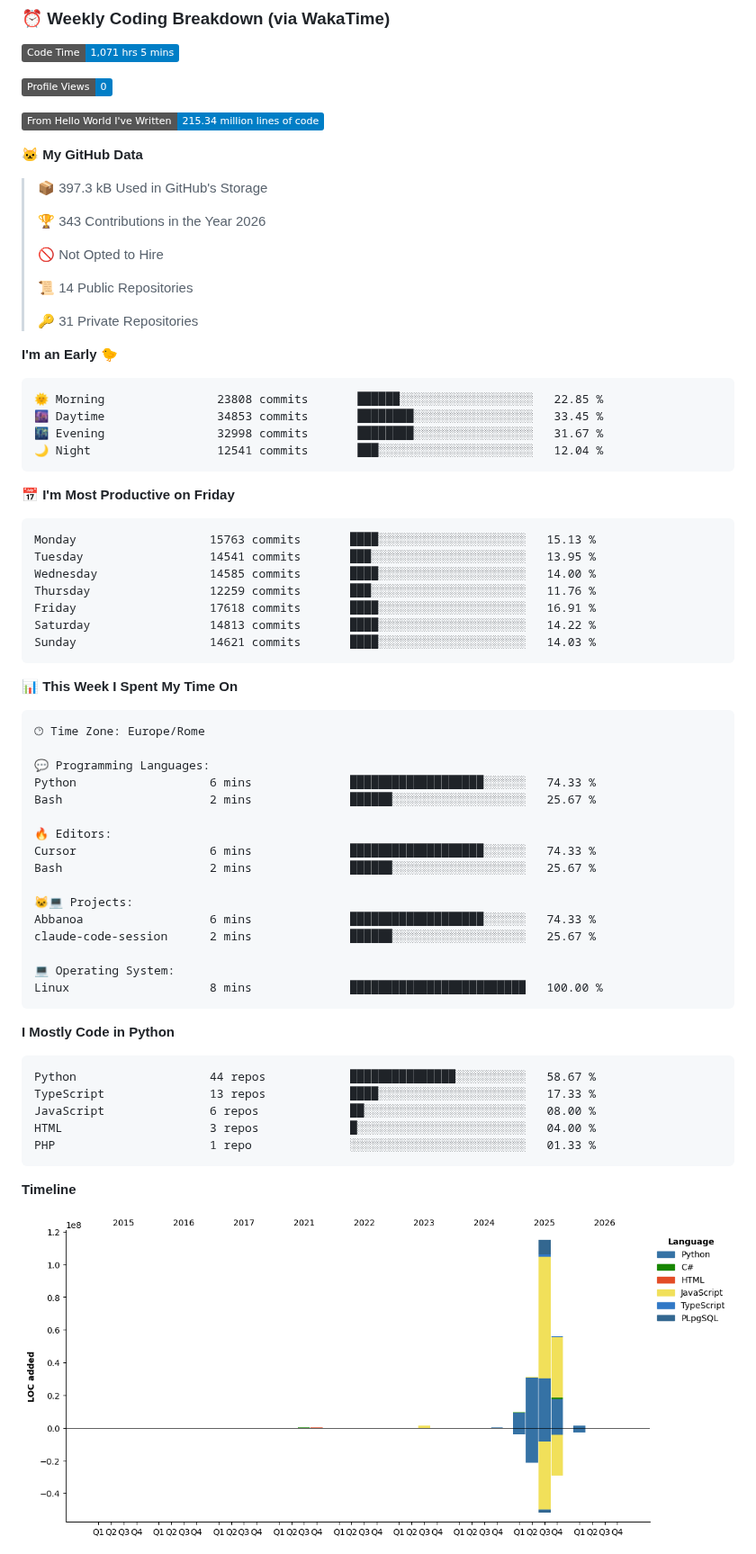
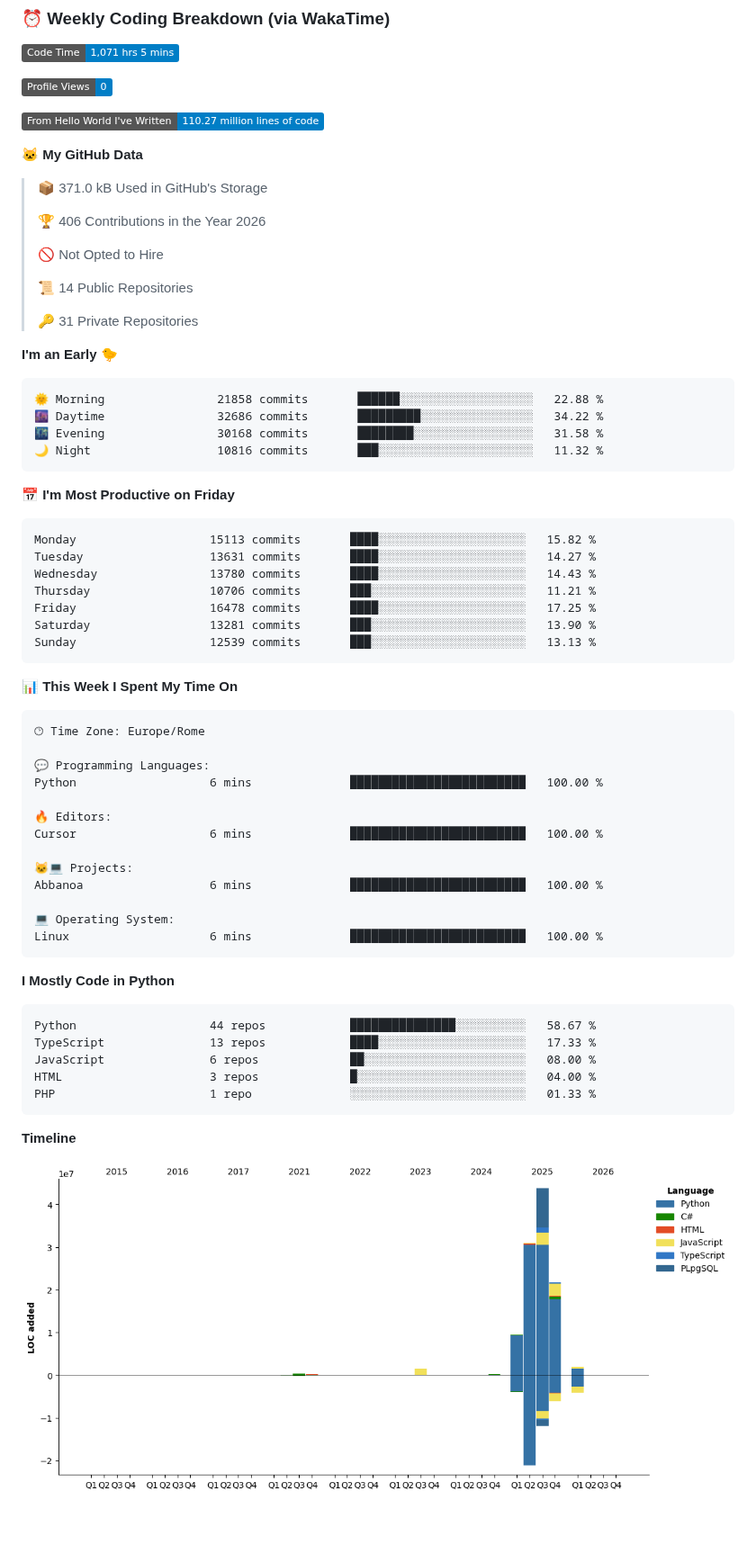
Before and after one commit to blackms/blackms, a Markdown page: README.md, the part around one of its changes. Shown at 90% size. Rendered like a GitHub page; pictures changed too: assets/bar_graph.png; badges without logos; blank space fills up the shorter version.

Commit message:
Updated with Dev Metrics

````diff
--- a/README.md
+++ b/README.md
@@ -91,13 +91,13 @@
 
 ![Profile Views](http://img.shields.io/badge/Profile%20Views-0-blue?style=flat)
 
-![Lines of code](https://img.shields.io/badge/From%20Hello%20World%20I%27ve%20Written-215.34%20million%20lines%20of%20code-blue?style=flat)
+![Lines of code](https://img.shields.io/badge/From%20Hello%20World%20I%27ve%20Written-110.27%20million%20lines%20of%20code-blue?style=flat)
 
 **🐱 My GitHub Data**
 
-> 📦 397.3 kB Used in GitHub's Storage
+> 📦 371.0 kB Used in GitHub's Storage
  >
-> 🏆 343 Contributions in the Year 2026
+> 🏆 406 Contributions in the Year 2026
  >
 > 🚫 Not Opted to Hire
  >
@@ -108,21 +108,21 @@
 **I'm an Early 🐤**
 
 ```text
-🌞 Morning                23808 commits       ██████░░░░░░░░░░░░░░░░░░░   22.85 %
-🌆 Daytime                34853 commits       ████████░░░░░░░░░░░░░░░░░   33.45 %
-🌃 Evening                32998 commits       ████████░░░░░░░░░░░░░░░░░   31.67 %
-🌙 Night                  12541 commits       ███░░░░░░░░░░░░░░░░░░░░░░   12.04 %
+🌞 Morning                21858 commits       ██████░░░░░░░░░░░░░░░░░░░   22.88 %
+🌆 Daytime                32686 commits       █████████░░░░░░░░░░░░░░░░   34.22 %
+🌃 Evening                30168 commits       ████████░░░░░░░░░░░░░░░░░   31.58 %
+🌙 Night                  10816 commits       ███░░░░░░░░░░░░░░░░░░░░░░   11.32 %
 ```
 📅 **I'm Most Productive on Friday**
 
 ```text
-Monday                   15763 commits       ████░░░░░░░░░░░░░░░░░░░░░   15.13 %
-Tuesday                  14541 commits       ███░░░░░░░░░░░░░░░░░░░░░░   13.95 %
-Wednesday                14585 commits       ████░░░░░░░░░░░░░░░░░░░░░   14.00 %
-Thursday                 12259 commits       ███░░░░░░░░░░░░░░░░░░░░░░   11.76 %
-Friday                   17618 commits       ████░░░░░░░░░░░░░░░░░░░░░   16.91 %
-Saturday                 14813 commits       ████░░░░░░░░░░░░░░░░░░░░░   14.22 %
-Sunday                   14621 commits       ████░░░░░░░░░░░░░░░░░░░░░   14.03 %
+Monday                   15113 commits       ████░░░░░░░░░░░░░░░░░░░░░   15.82 %
+Tuesday                  13631 commits       ████░░░░░░░░░░░░░░░░░░░░░   14.27 %
+Wednesday                13780 commits       ████░░░░░░░░░░░░░░░░░░░░░   14.43 %
+Thursday                 10706 commits       ███░░░░░░░░░░░░░░░░░░░░░░   11.21 %
+Friday                   16478 commits       ████░░░░░░░░░░░░░░░░░░░░░   17.25 %
+Saturday                 13281 commits       ███░░░░░░░░░░░░░░░░░░░░░░   13.90 %
+Sunday                   12539 commits       ███░░░░░░░░░░░░░░░░░░░░░░   13.13 %
 ```
 
 
@@ -132,19 +132,16 @@ Sunday                   14621 commits       ████░░░░░░░
 🕑︎ Time Zone: Europe/Rome
 
 💬 Programming Languages:
-Python                   6 mins              ███████████████████░░░░░░   74.33 %
-Bash                     2 mins              ██████░░░░░░░░░░░░░░░░░░░   25.67 %
+Python                   6 mins              █████████████████████████   100.00 %
 
 🔥 Editors:
-Cursor                   6 mins              ███████████████████░░░░░░   74.33 %
-Bash                     2 mins              ██████░░░░░░░░░░░░░░░░░░░   25.67 %
+Cursor                   6 mins              █████████████████████████   100.00 %
 
 🐱‍💻 Projects:
-Abbanoa                  6 mins              ███████████████████░░░░░░   74.33 %
-claude-code-session      2 mins              ██████░░░░░░░░░░░░░░░░░░░   25.67 %
+Abbanoa                  6 mins              █████████████████████████   100.00 %
 
 💻 Operating System:
-Linux                    8 mins              █████████████████████████   100.00 %
+Linux                    6 mins              █████████████████████████   100.00 %
 ```
 
 **I Mostly Code in Python**
````
Also changed, not shown: other parts of README.md (+1 -1 lines).
